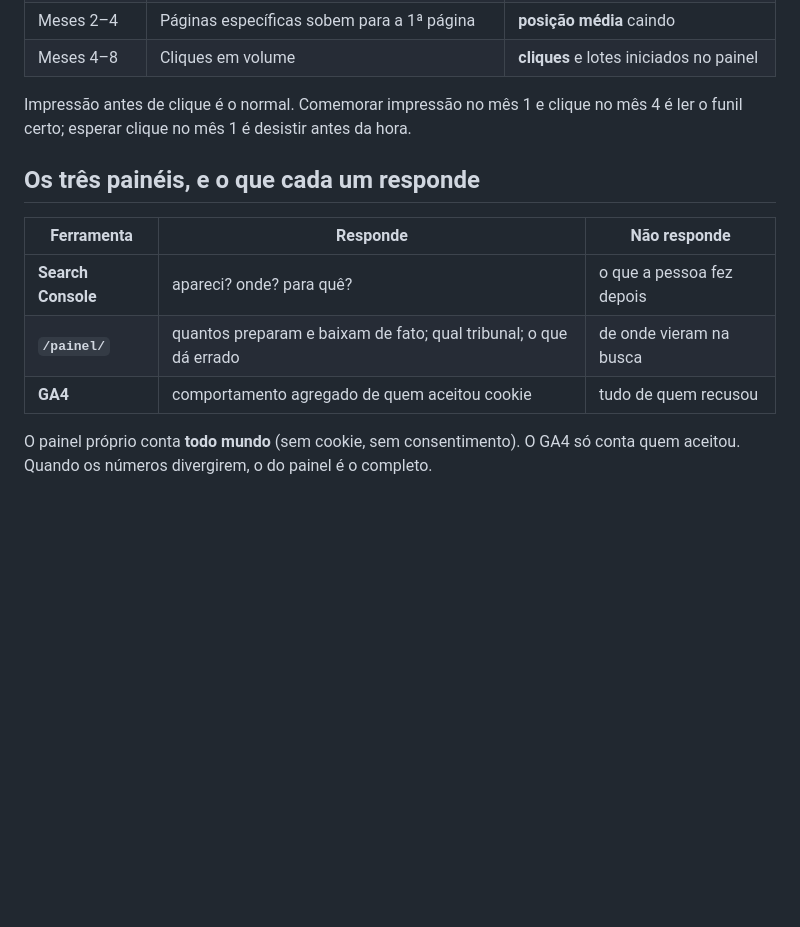
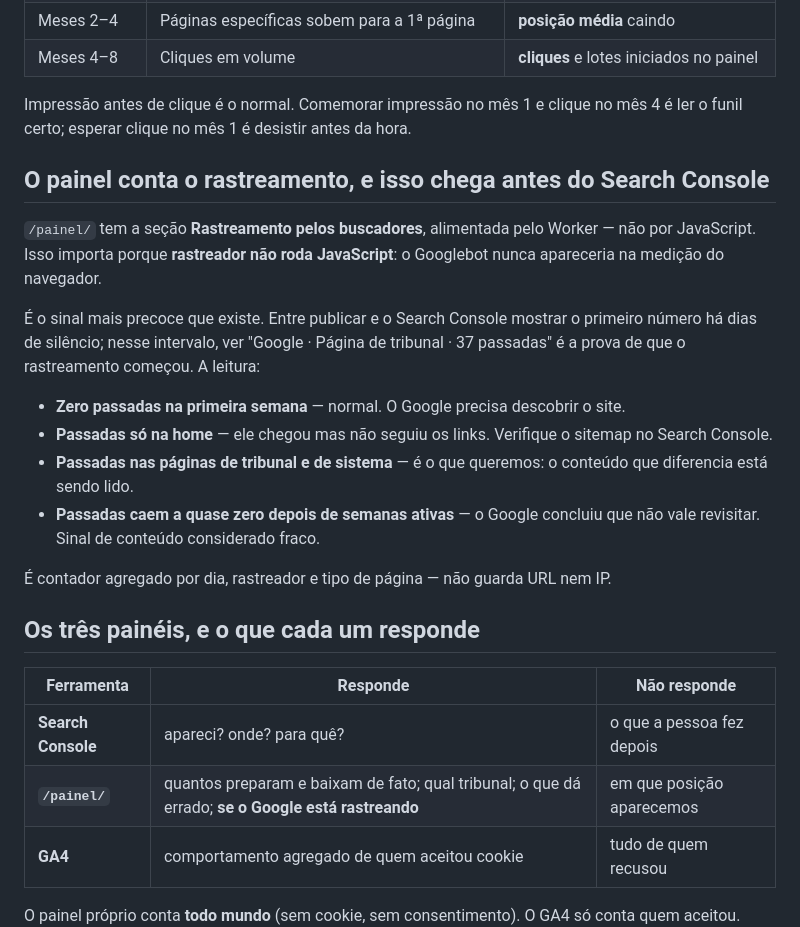
Before and after one commit to matheusmacedo-create/6mbdra, a Markdown page: README-seo.md, the part around the change. Rendered like a GitHub page; blank space fills up the shorter version.

Commit message:
Documenta a leitura do rastreamento no painel
Co-Authored-By: Claude Opus 5 <noreply@anthropic.com>
Claude-Session: https://claude.ai/code/session_013MufNKCqnQtRV75SoV8qyg

```diff
--- a/README-seo.md
+++ b/README-seo.md
@@ -126,12 +126,32 @@ Site novo não ranqueia em semana. O que acontece de verdade:
 Impressão antes de clique é o normal. Comemorar impressão no mês 1 e clique no mês 4 é ler o
 funil certo; esperar clique no mês 1 é desistir antes da hora.
 
+## O painel conta o rastreamento, e isso chega antes do Search Console
+
+`/painel/` tem a seção **Rastreamento pelos buscadores**, alimentada pelo Worker — não por
+JavaScript. Isso importa porque **rastreador não roda JavaScript**: o Googlebot nunca apareceria
+na medição do navegador.
+
+É o sinal mais precoce que existe. Entre publicar e o Search Console mostrar o primeiro número há
+dias de silêncio; nesse intervalo, ver "Google · Página de tribunal · 37 passadas" é a prova de
+que o rastreamento começou. A leitura:
+
+- **Zero passadas na primeira semana** — normal. O Google precisa descobrir o site.
+- **Passadas só na home** — ele chegou mas não seguiu os links. Verifique o sitemap no Search
+  Console.
+- **Passadas nas páginas de tribunal e de sistema** — é o que queremos: o conteúdo que diferencia
+  está sendo lido.
+- **Passadas caem a quase zero depois de semanas ativas** — o Google concluiu que não vale
+  revisitar. Sinal de conteúdo considerado fraco.
+
+É contador agregado por dia, rastreador e tipo de página — não guarda URL nem IP.
+
 ## Os três painéis, e o que cada um responde
 
 | Ferramenta | Responde | Não responde |
 | --- | --- | --- |
 | **Search Console** | apareci? onde? para quê? | o que a pessoa fez depois |
-| **`/painel/`** | quantos preparam e baixam de fato; qual tribunal; o que dá errado | de onde vieram na busca |
+| **`/painel/`** | quantos preparam e baixam de fato; qual tribunal; o que dá errado; **se o Google está rastreando** | em que posição aparecemos |
 | **GA4** | comportamento agregado de quem aceitou cookie | tudo de quem recusou |
 
 O painel próprio conta **todo mundo** (sem cookie, sem consentimento). O GA4 só conta quem
```
